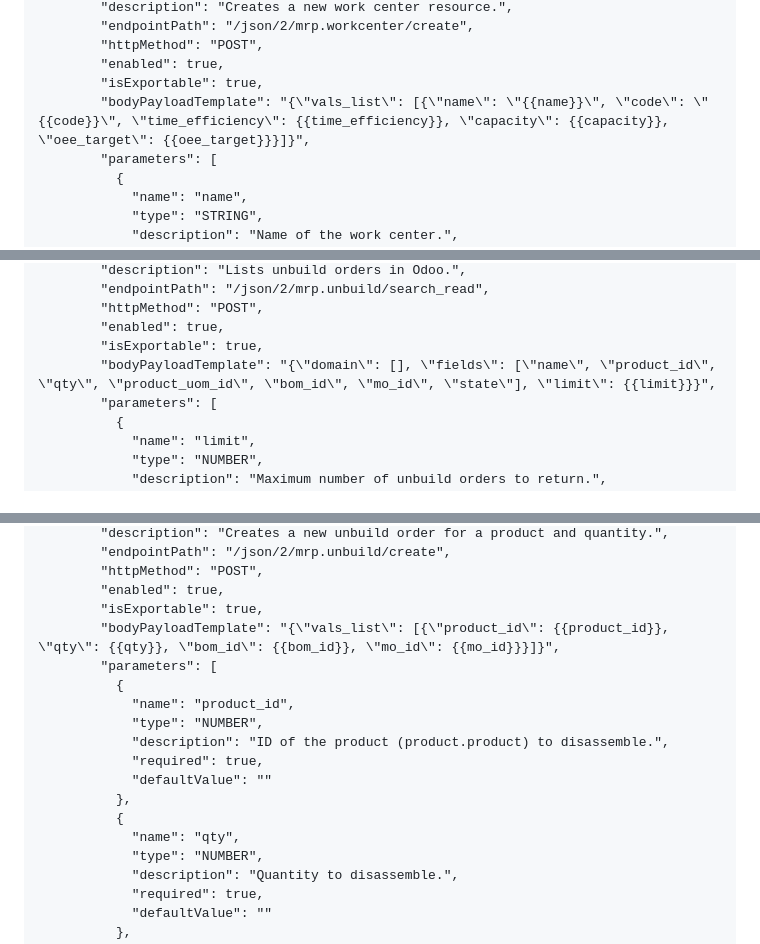
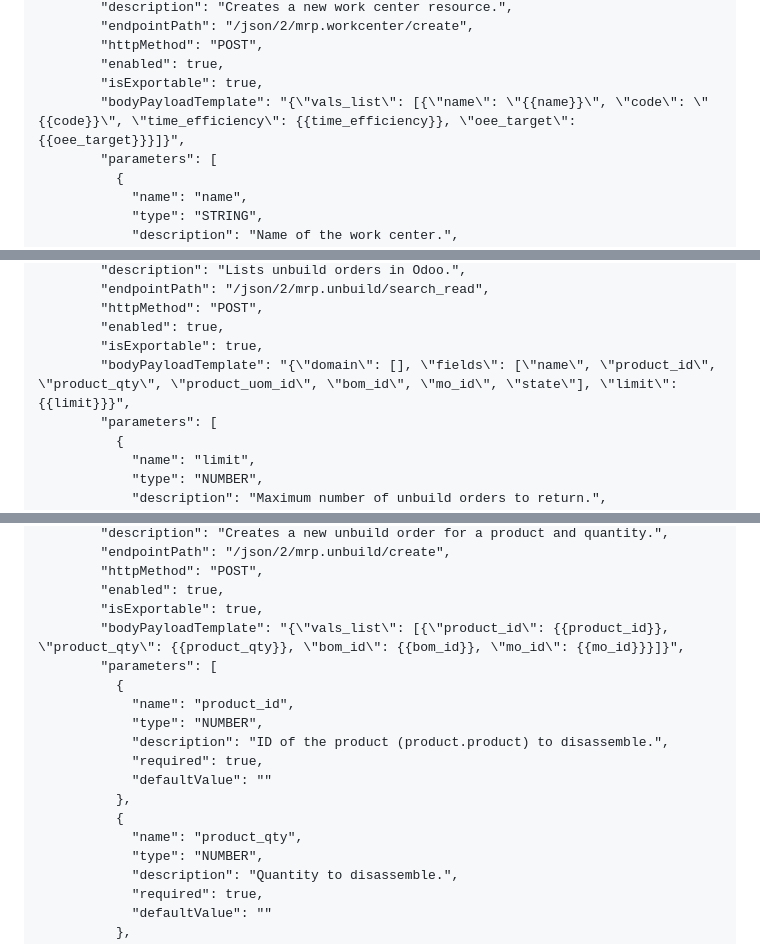
Before and after one commit to Vrivaans/invok-oss, a Markdown page: docs/use-cases/Odoo.md, 3 parts joined by grey strips. GitHub-like rendering.

```diff
--- a/docs/use-cases/Odoo.md
+++ b/docs/use-cases/Odoo.md
@@ -3483,7 +3483,7 @@
         "httpMethod": "POST",
         "enabled": true,
         "isExportable": true,
-        "bodyPayloadTemplate": "{\"vals_list\": [{\"name\": \"{{name}}\", \"code\": \"{{code}}\", \"time_efficiency\": {{time_efficiency}}, \"capacity\": {{capacity}}, \"oee_target\": {{oee_target}}}]}",
+        "bodyPayloadTemplate": "{\"vals_list\": [{\"name\": \"{{name}}\", \"code\": \"{{code}}\", \"time_efficiency\": {{time_efficiency}}, \"oee_target\": {{oee_target}}}]}",
         "parameters": [
           {
             "name": "name",
@@ -3702,7 +3688,7 @@
         "httpMethod": "POST",
         "enabled": true,
         "isExportable": true,
-        "bodyPayloadTemplate": "{\"domain\": [], \"fields\": [\"name\", \"product_id\", \"qty\", \"product_uom_id\", \"bom_id\", \"mo_id\", \"state\"], \"limit\": {{limit}}}",
+        "bodyPayloadTemplate": "{\"domain\": [], \"fields\": [\"name\", \"product_id\", \"product_qty\", \"product_uom_id\", \"bom_id\", \"mo_id\", \"state\"], \"limit\": {{limit}}}",
         "parameters": [
           {
             "name": "limit",
@@ -3721,7 +3707,7 @@
         "httpMethod": "POST",
         "enabled": true,
         "isExportable": true,
-        "bodyPayloadTemplate": "{\"vals_list\": [{\"product_id\": {{product_id}}, \"qty\": {{qty}}, \"bom_id\": {{bom_id}}, \"mo_id\": {{mo_id}}}]}",
+        "bodyPayloadTemplate": "{\"vals_list\": [{\"product_id\": {{product_id}}, \"product_qty\": {{product_qty}}, \"bom_id\": {{bom_id}}, \"mo_id\": {{mo_id}}}]}",
         "parameters": [
           {
             "name": "product_id",
@@ -3731,7 +3717,7 @@
             "defaultValue": ""
           },
           {
-            "name": "qty",
+            "name": "product_qty",
             "type": "NUMBER",
             "description": "Quantity to disassemble.",
             "required": true,
```
Also changed, not shown: other parts of docs/use-cases/Odoo.md (+4 -18 lines).
